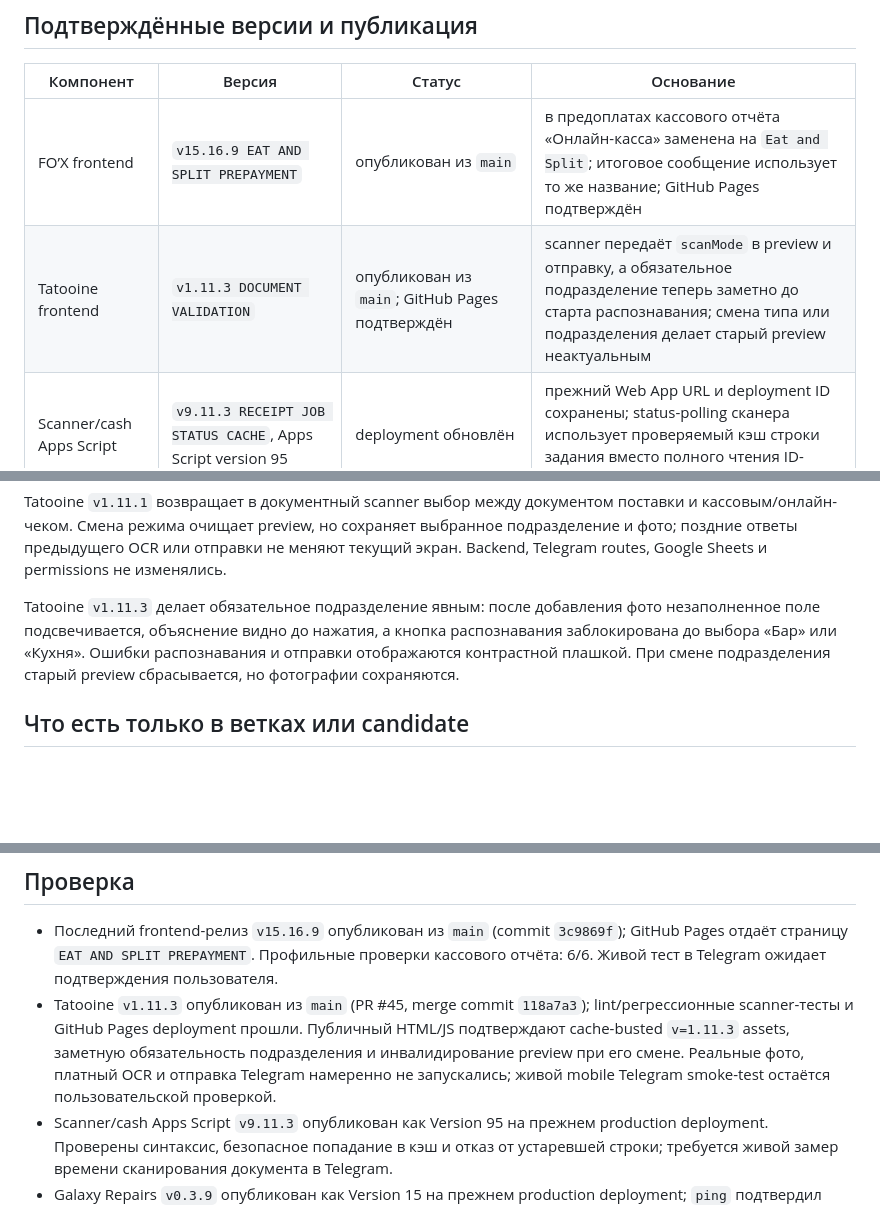
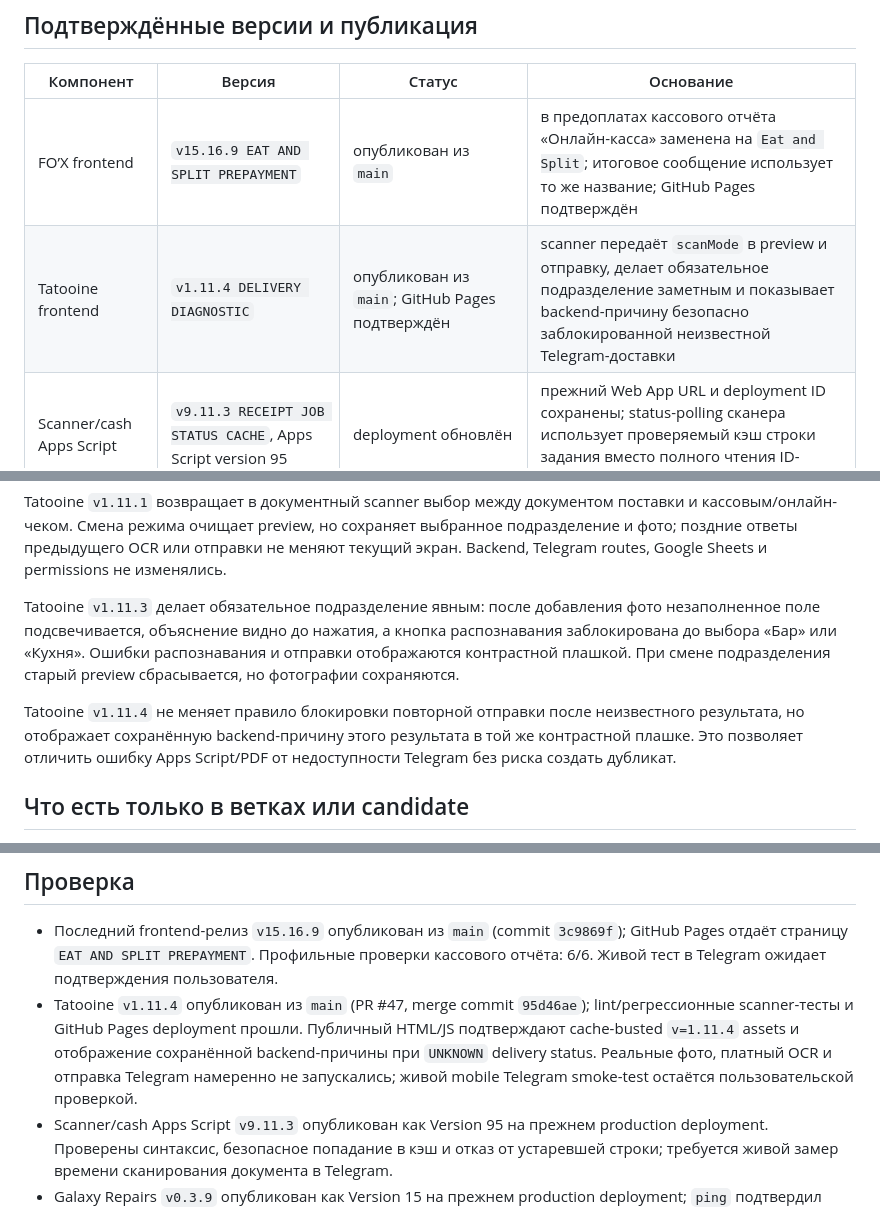
Before and after one commit to kuroebki-blip/Fox-Bar, a Markdown page: PROJECT_STATE.md, 3 parts joined by grey strips. Drawn GitHub-style; blank space fills up the shorter version.

Commit message:
docs: record Tatooine v1.11.4 release

```diff
--- a/PROJECT_STATE.md
+++ b/PROJECT_STATE.md
@@ -17,7 +17,7 @@
 | Компонент | Версия | Статус | Основание |
 | --- | --- | --- | --- |
 | FO’X frontend | `v15.16.9 EAT AND SPLIT PREPAYMENT` | опубликован из `main` | в предоплатах кассового отчёта «Онлайн-касса» заменена на `Eat and Split`; итоговое сообщение использует то же название; GitHub Pages подтверждён |
-| Tatooine frontend | `v1.11.3 DOCUMENT VALIDATION` | опубликован из `main`; GitHub Pages подтверждён | scanner передаёт `scanMode` в preview и отправку, а обязательное подразделение теперь заметно до старта распознавания; смена типа или подразделения делает старый preview неактуальным |
+| Tatooine frontend | `v1.11.4 DELIVERY DIAGNOSTIC` | опубликован из `main`; GitHub Pages подтверждён | scanner передаёт `scanMode` в preview и отправку, делает обязательное подразделение заметным и показывает backend-причину безопасно заблокированной неизвестной Telegram-доставки |
 | Scanner/cash Apps Script | `v9.11.3 RECEIPT JOB STATUS CACHE`, Apps Script version 95 | deployment обновлён | прежний Web App URL и deployment ID сохранены; status-polling сканера использует проверяемый кэш строки задания вместо полного чтения ID-колонки |
 | Galaxy Repairs Apps Script | `v0.3.9 LPR TAG STATUS NOTIFICATIONS`, Apps Script version 15 | deployment обновлён | терминальные статусы уведомляют в Пачке пересечение тегов ЛПР, ресторана и зоны; личные Telegram-сообщения не отправляются |
 | Banquets Apps Script | неизвестно | требует подтверждения пользователя и проверки deployment | исходника production нет в `main` |
@@ -37,6 +37,8 @@ Tatooine `v1.11.1` возвращает в документный scanner выб
 
 Tatooine `v1.11.3` делает обязательное подразделение явным: после добавления фото незаполненное поле подсвечивается, объяснение видно до нажатия, а кнопка распознавания заблокирована до выбора «Бар» или «Кухня». Ошибки распознавания и отправки отображаются контрастной плашкой. При смене подразделения старый preview сбрасывается, но фотографии сохраняются.
 
+Tatooine `v1.11.4` не меняет правило блокировки повторной отправки после неизвестного результата, но отображает сохранённую backend-причину этого результата в той же контрастной плашке. Это позволяет отличить ошибку Apps Script/PDF от недоступности Telegram без риска создать дубликат.
+
 ## Что есть только в ветках или candidate
 
 - Полный candidate исходник scanner/cash Apps Script находится в ветке `codex/cash-slip-detail-montage`, но не в `main`.
@@ -46,7 +48,7 @@ Tatooine `v1.11.3` делает обязательное подразделен
 ## Проверка
 
 - Последний frontend-релиз `v15.16.9` опубликован из `main` (commit `3c9869f`); GitHub Pages отдаёт страницу `EAT AND SPLIT PREPAYMENT`. Профильные проверки кассового отчёта: 6/6. Живой тест в Telegram ожидает подтверждения пользователя.
-- Tatooine `v1.11.3` опубликован из `main` (PR #45, merge commit `118a7a3`); lint/регрессионные scanner-тесты и GitHub Pages deployment прошли. Публичный HTML/JS подтверждают cache-busted `v=1.11.3` assets, заметную обязательность подразделения и инвалидирование preview при его смене. Реальные фото, платный OCR и отправка Telegram намеренно не запускались; живой mobile Telegram smoke-test остаётся пользовательской проверкой.
+- Tatooine `v1.11.4` опубликован из `main` (PR #47, merge commit `95d46ae`); lint/регрессионные scanner-тесты и GitHub Pages deployment прошли. Публичный HTML/JS подтверждают cache-busted `v=1.11.4` assets и отображение сохранённой backend-причины при `UNKNOWN` delivery status. Реальные фото, платный OCR и отправка Telegram намеренно не запускались; живой mobile Telegram smoke-test остаётся пользовательской проверкой.
 - Scanner/cash Apps Script `v9.11.3` опубликован как Version 95 на прежнем production deployment. Проверены синтаксис, безопасное попадание в кэш и отказ от устаревшей строки; требуется живой замер времени сканирования документа в Telegram.
 - Galaxy Repairs `v0.3.9` опубликован как Version 15 на прежнем production deployment; `ping` подтвердил версию. Для статусов «Стоп», «Невозможно выполнить» и «Выполнено» Пачка адресует уведомление пересечению тегов ЛПР, ресторана и зоны. Личные Telegram-сообщения не используются; требуется живой тест на следующей заявке.
 - Автоматические тесты текущего релиза: 131/131; lint и `git diff --check` прошли по commit `bb13cf5`.
```
